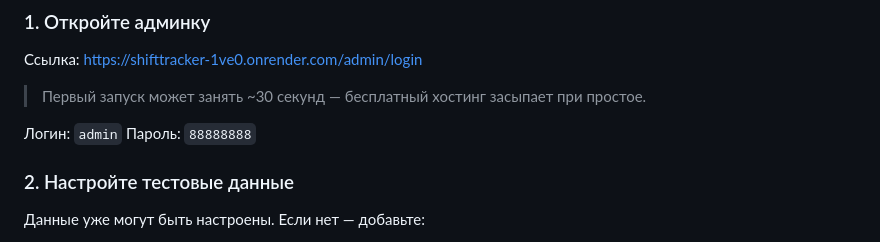
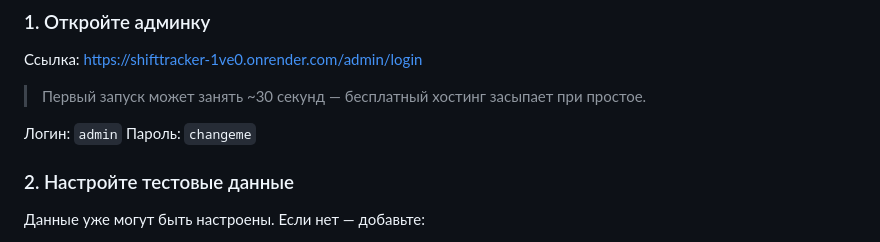
Before and after one commit to yakuraog/shifttracker, a Markdown page: DEMO.md, the part around the change. Rendered like a GitHub page.

```diff
--- a/DEMO.md
+++ b/DEMO.md
@@ -13,7 +13,7 @@
 > Первый запуск может занять ~30 секунд — бесплатный хостинг засыпает при простое.
 
 Логин: `admin`
-Пароль: `88888888`
+Пароль: `changeme`
 
 ### 2. Настройте тестовые данные
 
```
